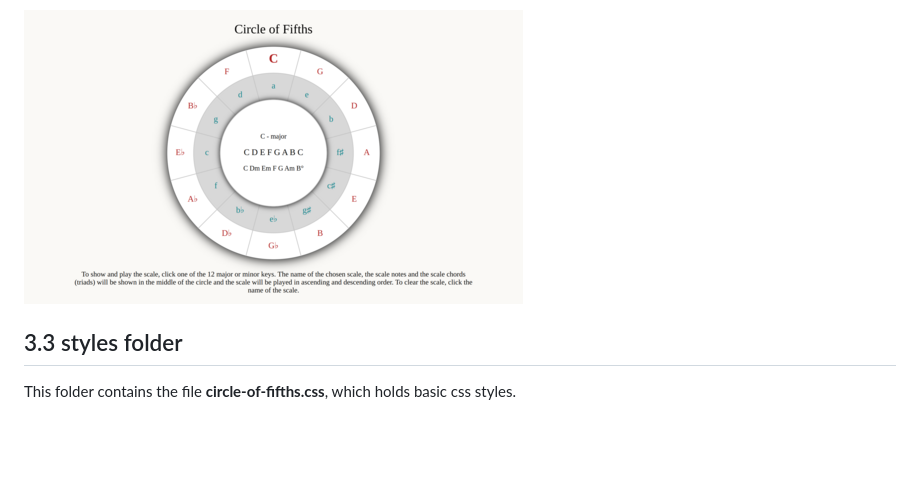
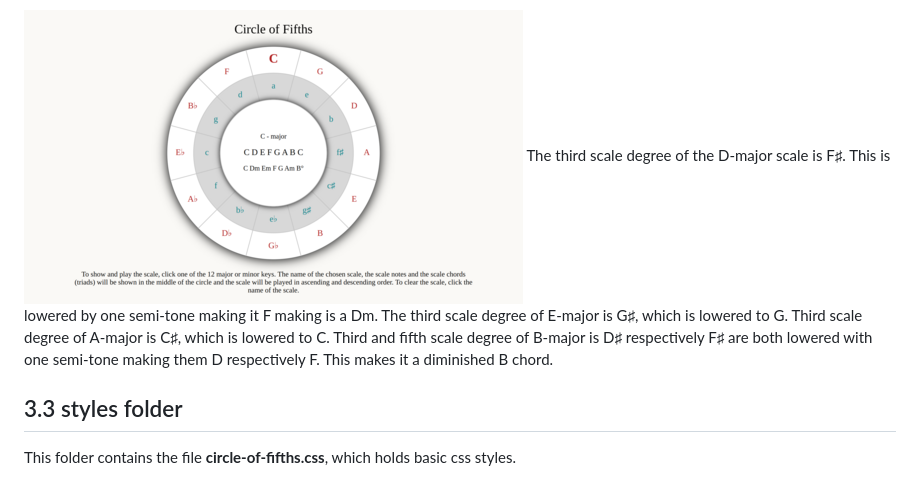
Before and after one commit to ebel-magnin/circle-of-fifths, a Markdown page: README.md, the part around the change. Drawn GitHub-style; blank space fills up the shorter version.

```diff
--- a/README.md
+++ b/README.md
@@ -86,6 +86,7 @@ The scale name, the scale and the scale chords are shown in the inner circle and
 The end result looks like this.
 
 ![Circle of Fifths Screenshot](images/screenshot-500x294.png)
+The third scale degree of the D-major scale is F♯. This is lowered by one semi-tone making it F making is a Dm. The third scale degree of E-major is G♯, which is lowered to G. Third scale degree of A-major is C♯, which is lowered to C. Third and fifth scale degree of B-major is D♯ respectively F♯ are both lowered with one semi-tone making them D respectively F. This makes it a diminished B chord.
 
 ## 3.3 styles folder
 This folder contains the file **circle-of-fifths.css**, which holds basic css styles.
```
